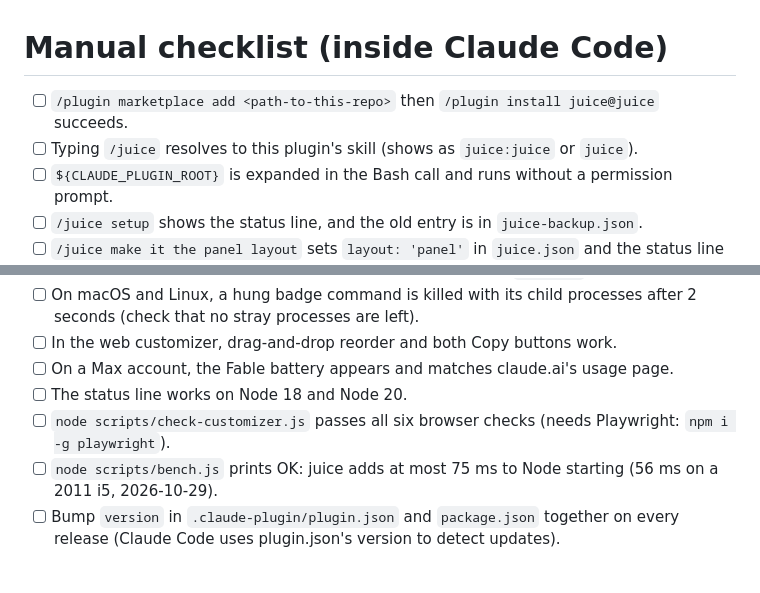
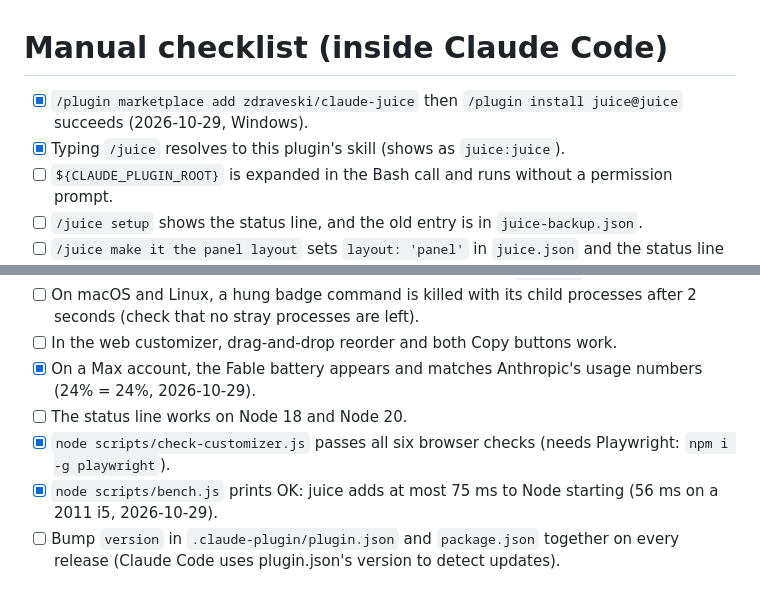
Before and after one commit to zdraveski/claude-juice, a Markdown page: docs/release/checklist.md, 2 parts joined by grey strips. GitHub-like rendering.

Commit message:
docs: tick the release checks verified on Windows
Co-Authored-By: Claude Opus 5.5 <noreply@anthropic.com>

```diff
--- a/docs/release/checklist.md
+++ b/docs/release/checklist.md
@@ -1,7 +1,7 @@
 # Manual checklist (inside Claude Code)
 
-- [ ] `/plugin marketplace add <path-to-this-repo>` then `/plugin install juice@juice` succeeds.
-- [ ] Typing `/juice` resolves to this plugin's skill (shows as `juice:juice` or `juice`).
+- [x] `/plugin marketplace add zdraveski/claude-juice` then `/plugin install juice@juice` succeeds (2026-10-29, Windows).
+- [x] Typing `/juice` resolves to this plugin's skill (shows as `juice:juice`).
 - [ ] `${CLAUDE_PLUGIN_ROOT}` is expanded in the Bash call and runs without a permission prompt.
 - [ ] `/juice setup` shows the status line, and the old entry is in `juice-backup.json`.
 - [ ] `/juice make it the panel layout` sets `layout: 'panel'` in `juice.json` and the status line changes.
@@ -12,10 +12,10 @@
 - [ ] On macOS, the Keychain prompt for Fable appears only after `fable=on`.
 - [ ] On macOS and Linux, a hung badge command is killed with its child processes after 2 seconds (check that no stray processes are left).
 - [ ] In the web customizer, drag-and-drop reorder and both Copy buttons work.
-- [ ] On a Max account, the Fable battery appears and matches claude.ai's usage page.
+- [x] On a Max account, the Fable battery appears and matches Anthropic's usage numbers (24% = 24%, 2026-10-29).
 - [ ] The status line works on Node 18 and Node 20.
-- [ ] `node scripts/check-customizer.js` passes all six browser checks (needs Playwright: `npm i -g playwright`).
-- [ ] `node scripts/bench.js` prints OK: juice adds at most 75 ms to Node starting (56 ms on a 2011 i5, 2026-10-29).
+- [x] `node scripts/check-customizer.js` passes all six browser checks (needs Playwright: `npm i -g playwright`).
+- [x] `node scripts/bench.js` prints OK: juice adds at most 75 ms to Node starting (56 ms on a 2011 i5, 2026-10-29).
 - [ ] Bump `version` in `.claude-plugin/plugin.json` and `package.json` together on every release (Claude Code uses plugin.json's version to detect updates).
 
 # Terminal matrix (KIRE, needs real terminals)
```
